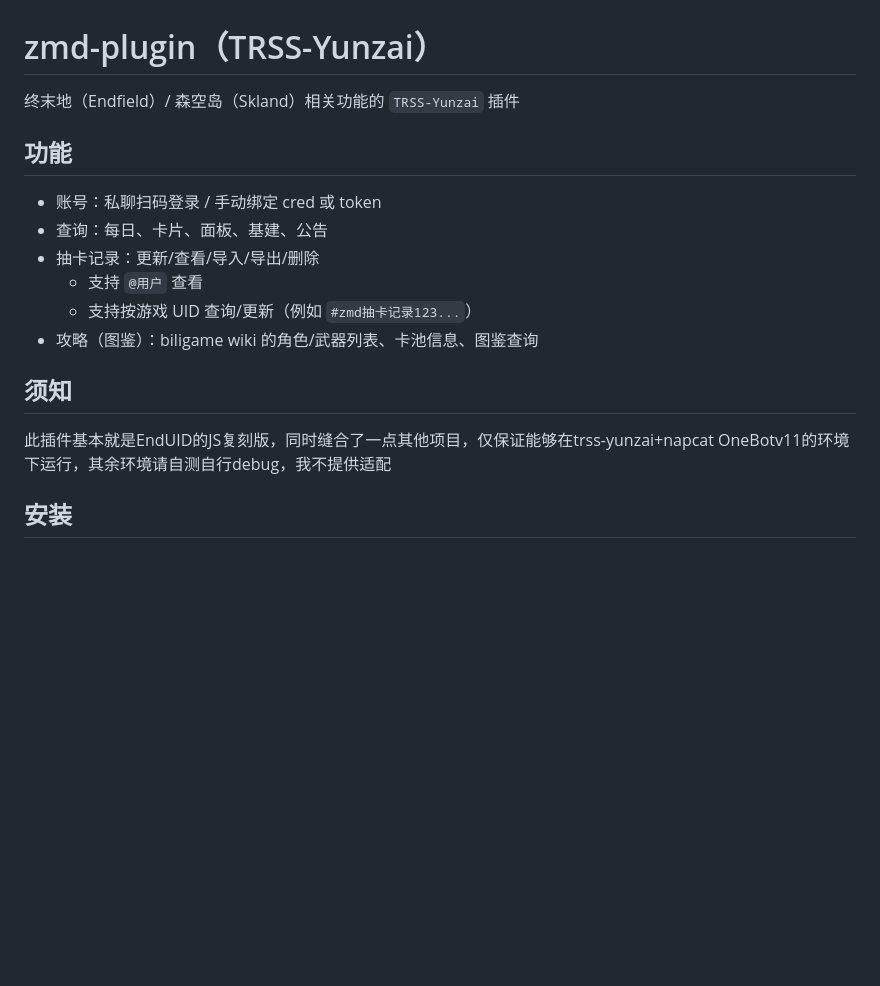
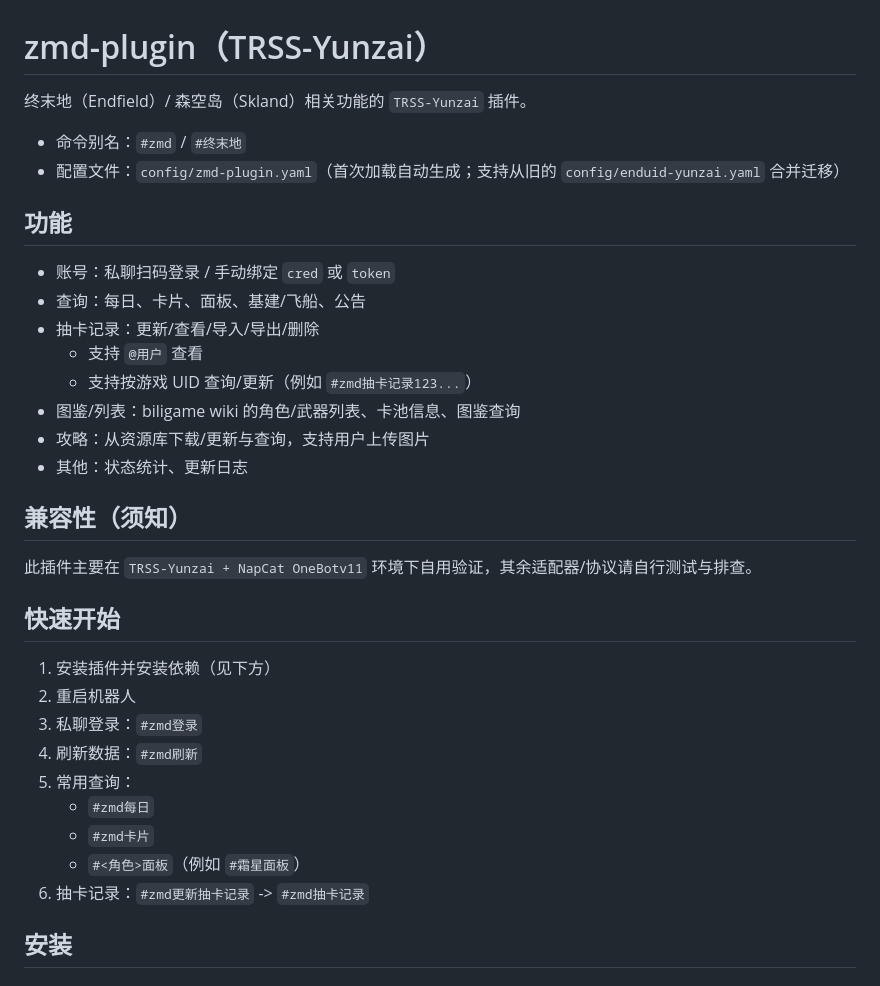
Before and after one commit to Anon-deisu/zmd-plugin, a Markdown page: README.md, the part around one of its changes. Rendered like a GitHub page; blank space fills up the shorter version.

```diff
--- a/README.md
+++ b/README.md
@@ -1,19 +1,36 @@
 # zmd-plugin（TRSS-Yunzai）
 
-终末地（Endfield）/ 森空岛（Skland）相关功能的 `TRSS-Yunzai` 插件
+终末地（Endfield）/ 森空岛（Skland）相关功能的 `TRSS-Yunzai` 插件。
+
+- 命令别名：`#zmd` / `#终末地`
+- 配置文件：`config/zmd-plugin.yaml`（首次加载自动生成；支持从旧的 `config/enduid-yunzai.yaml` 合并迁移）
 
 ## 功能
 
-- 账号：私聊扫码登录 / 手动绑定 cred 或 token
-- 查询：每日、卡片、面板、基建、公告
+- 账号：私聊扫码登录 / 手动绑定 `cred` 或 `token`
+- 查询：每日、卡片、面板、基建/飞船、公告
 - 抽卡记录：更新/查看/导入/导出/删除
   - 支持 `@用户` 查看
   - 支持按游戏 UID 查询/更新（例如 `#zmd抽卡记录123...`）
-- 攻略（图鉴）：biligame wiki 的角色/武器列表、卡池信息、图鉴查询
+- 图鉴/列表：biligame wiki 的角色/武器列表、卡池信息、图鉴查询
+- 攻略：从资源库下载/更新与查询，支持用户上传图片
+- 其他：状态统计、更新日志
 
-## 须知
+## 兼容性（须知）
 
-此插件基本就是EndUID的JS复刻版，同时缝合了一点其他项目，仅保证能够在trss-yunzai+napcat OneBotv11的环境下运行，其余环境请自测自行debug，我不提供适配
+此插件主要在 `TRSS-Yunzai + NapCat OneBotv11` 环境下自用验证，其余适配器/协议请自行测试与排查。
+
+## 快速开始
+
+1) 安装插件并安装依赖（见下方）
+2) 重启机器人
+3) 私聊登录：`#zmd登录`
+4) 刷新数据：`#zmd刷新`
+5) 常用查询：
+   - `#zmd每日`
+   - `#zmd卡片`
+   - `#<角色>面板`（例如 `#霜星面板`）
+6) 抽卡记录：`#zmd更新抽卡记录` -> `#zmd抽卡记录`
 
 ## 安装
 
```
Also changed, not shown: other parts of README.md (+65 -12 lines).
